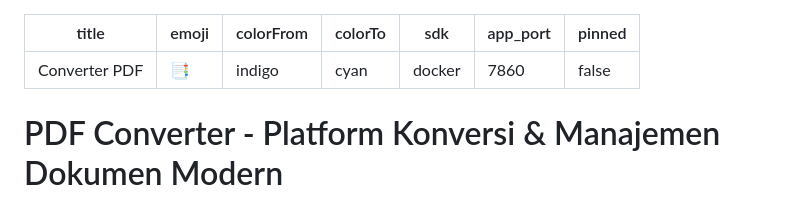
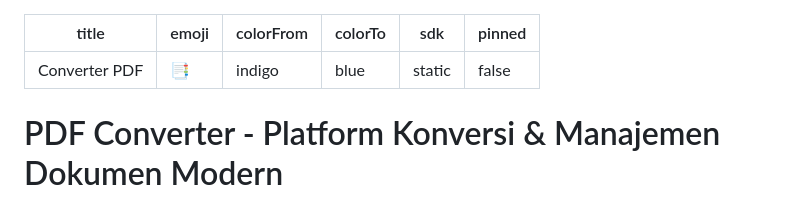
Before and after one commit to rifqiafr/ConverterPDF, a Markdown page: README.md, the part around the change. Drawn GitHub-style.

Commit message:
Configure Hugging Face Space deployment

```diff
--- a/README.md
+++ b/README.md
@@ -2,9 +2,8 @@
 title: Converter PDF
 emoji: 📑
 colorFrom: indigo
-colorTo: cyan
-sdk: docker
-app_port: 7860
+colorTo: blue
+sdk: static
 pinned: false
 ---
 
```
